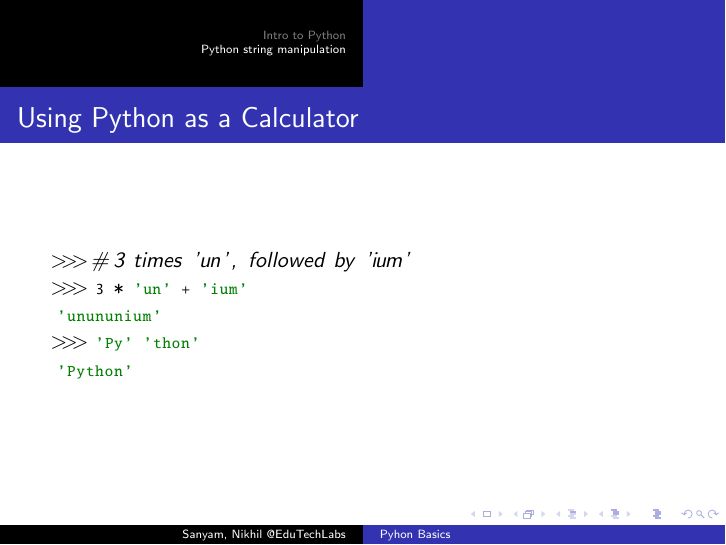
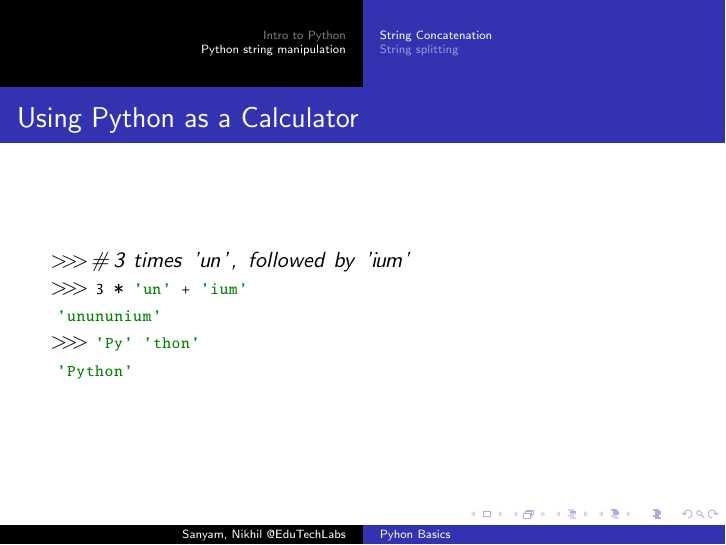
Before and after one commit to SanyamMulay/BasicPythonTutorials, LaTeX slides (PythonBasics.tex): page 11 of 47. Compiled offline with pdfLaTeX.

Commit message:
Slides 10 and 12 ready
Added use of colortheme
Python String Manipulation - Concat, split

```diff
--- a/PythonBasics.tex
+++ b/PythonBasics.tex
@@ -16,6 +16,7 @@
 
 %%set theme
 \usetheme{Luebeck}
+\usecolortheme{default}
 
 %%configure listings package for python
 % Default fixed font does not support bold face
@@ -211,6 +212,7 @@ C:\some\name
 \end{frame}
 
 \section{Python string manipulation}
+\subsection{String Concatenation}
 \begin{frame}[containsverbatim]{Using Python as a Calculator}
 \begin{python}
 >>> # 3 times 'un', followed by 'ium'
@@ -221,7 +223,7 @@ C:\some\name
 \end{python}
 \end{frame}
 
-
+\subsection{String splitting}
 \begin{frame}[containsverbatim]{Using Python as a Calculator}
 \begin{python}
 >>> word = 'Python'
```
